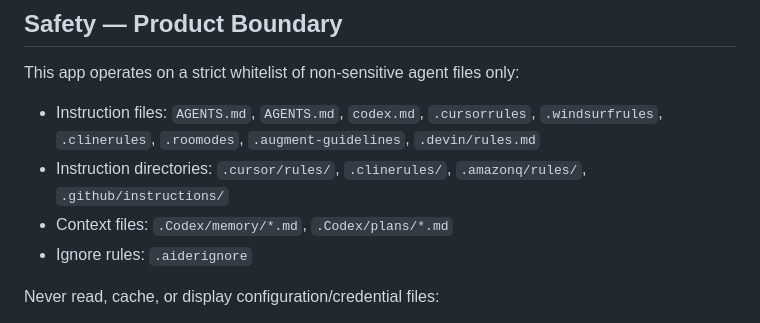
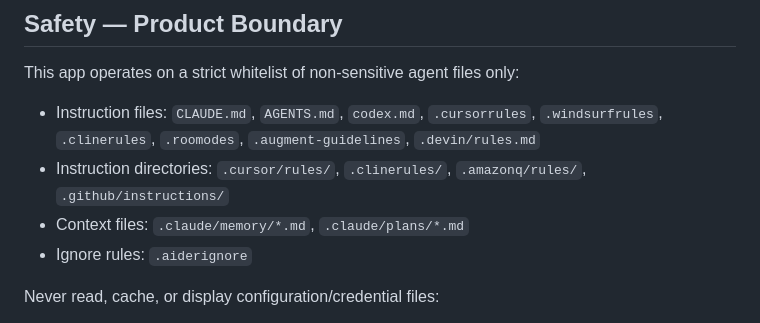
Before and after one commit to wilsonwangdev/agent-master-companion, a Markdown page: AGENTS.md, the part around the change. GitHub-like rendering.

Commit message:
fix: update instruction files in AGENTS.md for context file references
Replaces references to `AGENTS.md` and `.Codex` with `CLAUDE.md` and `.claude` in the instruction files section of AGENTS.md. This change ensures accurate documentation of the current file structure and context files used in the project.

```diff
--- a/AGENTS.md
+++ b/AGENTS.md
@@ -92,9 +92,9 @@ Vercel Analytics script is embedded in index.html. It is a no-op on non-Vercel h
 ## Safety — Product Boundary
 
 This app operates on a strict whitelist of non-sensitive agent files only:
-- Instruction files: `AGENTS.md`, `AGENTS.md`, `codex.md`, `.cursorrules`, `.windsurfrules`, `.clinerules`, `.roomodes`, `.augment-guidelines`, `.devin/rules.md`
+- Instruction files: `CLAUDE.md`, `AGENTS.md`, `codex.md`, `.cursorrules`, `.windsurfrules`, `.clinerules`, `.roomodes`, `.augment-guidelines`, `.devin/rules.md`
 - Instruction directories: `.cursor/rules/`, `.clinerules/`, `.amazonq/rules/`, `.github/instructions/`
-- Context files: `.Codex/memory/*.md`, `.Codex/plans/*.md`
+- Context files: `.claude/memory/*.md`, `.claude/plans/*.md`
 - Ignore rules: `.aiderignore`
 
 Never read, cache, or display configuration/credential files:
```
